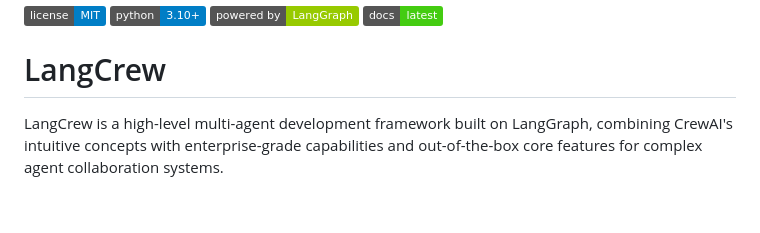
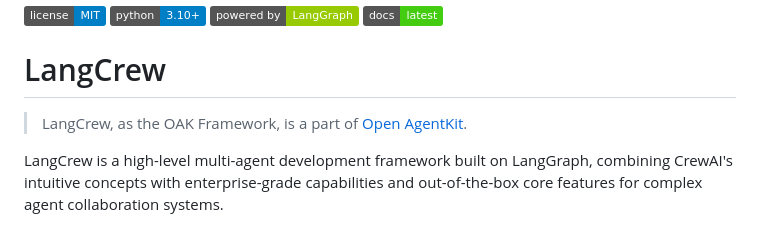
Before and after one commit to 01-ai/langcrew, a Markdown page: README.md, the part around the change. GitHub-like rendering; badges without logos; blank space fills up the shorter version.

Commit message:
docs: Update README to clarify LangCrew's association with Open AgentKit

```diff
--- a/README.md
+++ b/README.md
@@ -4,6 +4,7 @@
 [![Documentation](https://img.shields.io/badge/docs-latest-brightgreen.svg)](./docs/)
 
 # LangCrew
+> LangCrew, as the OAK Framework, is a part of [Open AgentKit](https://github.com/01-ai/open-agentkit).
 
 LangCrew is a high-level multi-agent development framework built on LangGraph, combining CrewAI's intuitive concepts with enterprise-grade capabilities and out-of-the-box core features for complex agent collaboration systems.
 
```
